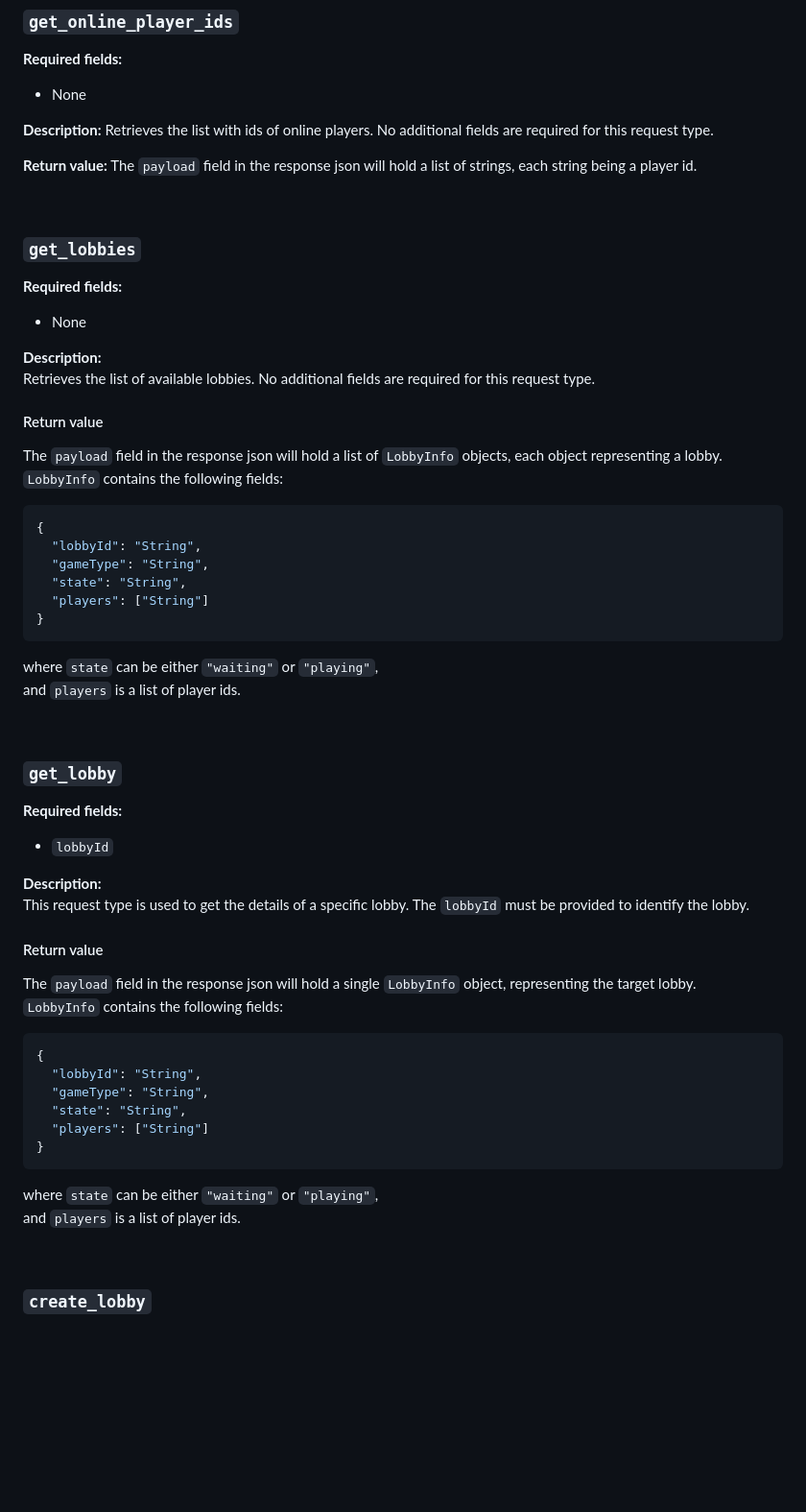
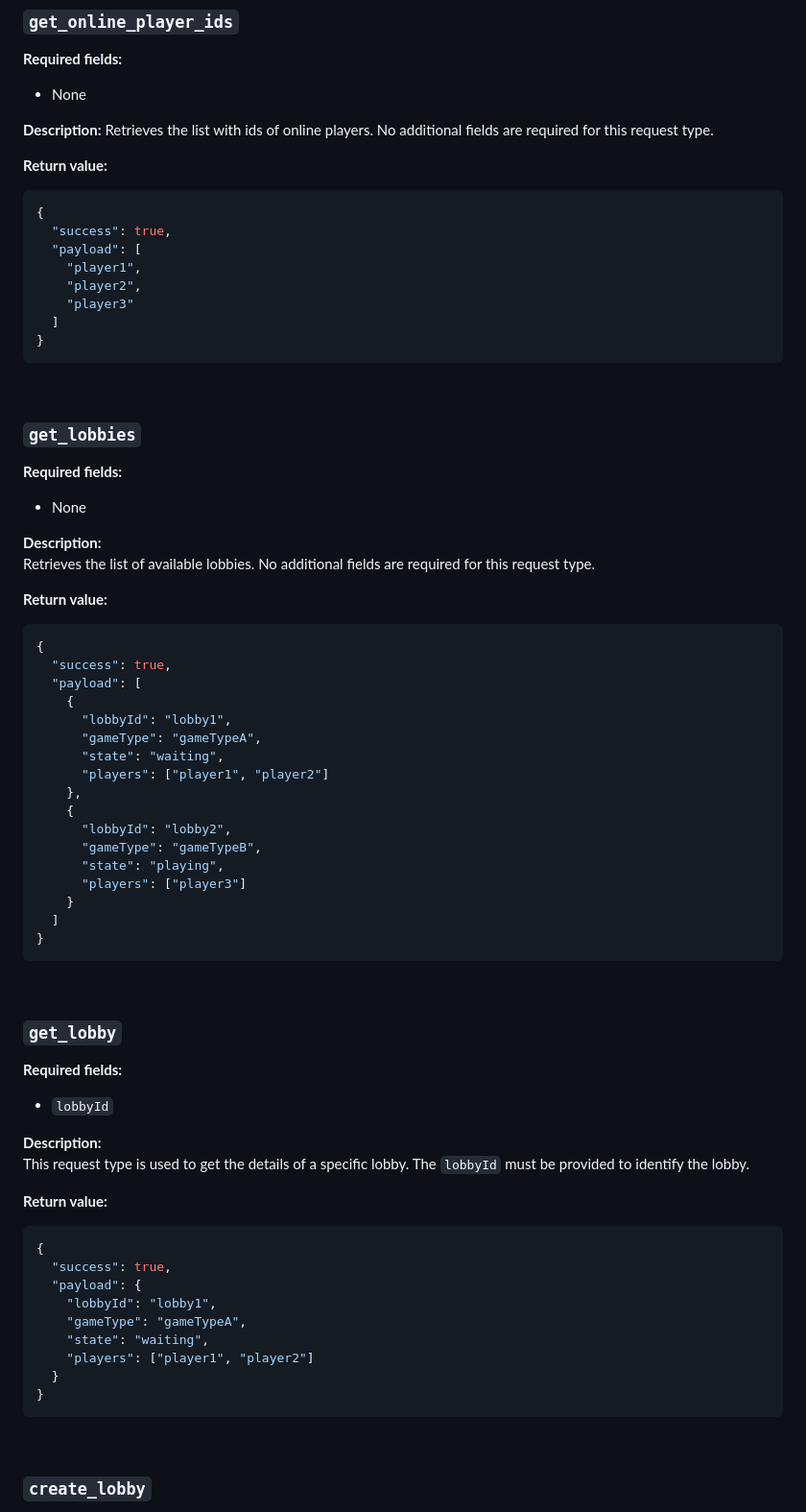
Before and after one commit to Yuval-Roth/ims_project, a Markdown page: game_server/rest_api_doc.md, the part around one of its changes. Shown at 96% size. GitHub-like rendering; blank space fills up the shorter version.

Commit message:
Added websocket api, updates rest api doc

````diff
--- a/game_server/api_doc.md
+++ b/game_server/rest_api_doc.md
@@ -109,7 +109,16 @@ The game type (e.g. `water_ripples`).
 Retrieves the list with ids of online players. No additional fields are required for this request type.
 
 **Return value:**
-The `payload` field in the response json will hold a list of strings, each string being a player id.
+```json
+{
+  "success": true,
+  "payload": [
+    "player1",
+    "player2",
+    "player3"
+  ]
+}
+```
 
 <br/>
 
@@ -120,19 +129,26 @@ The `payload` field in the response json will hold a list of strings, each strin
 **Description:**
 Retrieves the list of available lobbies. No additional fields are required for this request type.
 
-#### Return value
-The `payload` field in the response json will hold a list of `LobbyInfo` objects, each object representing a lobby. <br>
-`LobbyInfo` contains the following fields:
+**Return value:**
 ```json
 {
-  "lobbyId": "String",
-  "gameType": "String",
-  "state": "String",
-  "players": ["String"]
+  "success": true,
+  "payload": [
+    {
+      "lobbyId": "lobby1",
+      "gameType": "gameTypeA",
+      "state": "waiting",
+      "players": ["player1", "player2"]
+    },
+    {
+      "lobbyId": "lobby2",
+      "gameType": "gameTypeB",
+      "state": "playing",
+      "players": ["player3"]
+    }
+  ]
 }
 ```
-
-where `state` can be either `"waiting"` or `"playing"`, <br/> and `players` is a list of player ids.
 
 <br/>
 
@@ -143,19 +159,18 @@ where `state` can be either `"waiting"` or `"playing"`, <br/> and `players` is a
 **Description:**
 This request type is used to get the details of a specific lobby. The `lobbyId` must be provided to identify the lobby.
 
-#### Return value
-The `payload` field in the response json will hold a single `LobbyInfo` object, representing the target lobby. <br>
-`LobbyInfo` contains the following fields:
+**Return value:**
 ```json
 {
-  "lobbyId": "String",
-  "gameType": "String",
-  "state": "String",
-  "players": ["String"]
+  "success": true,
+  "payload": {
+    "lobbyId": "lobby1",
+    "gameType": "gameTypeA",
+    "state": "waiting",
+    "players": ["player1", "player2"]
+  }
 }
 ```
-
-where `state` can be either `"waiting"` or `"playing"`, <br/> and `players` is a list of player ids.
 
 <br/>
 
````
Also changed, not shown: other parts of game_server/rest_api_doc.md (+115 -16 lines), game_server/manager_events_api_doc.md (added, +131 -0 lines).
